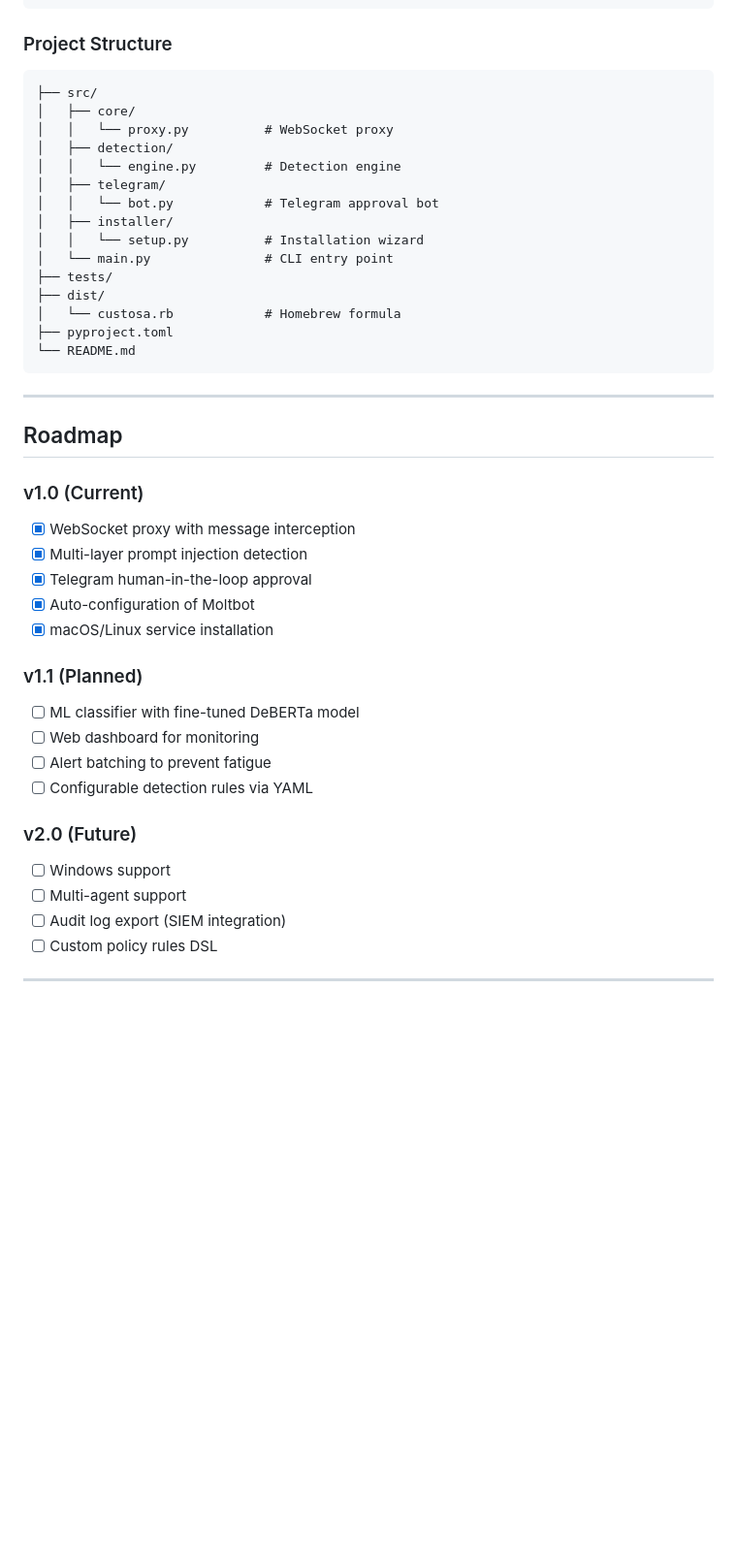
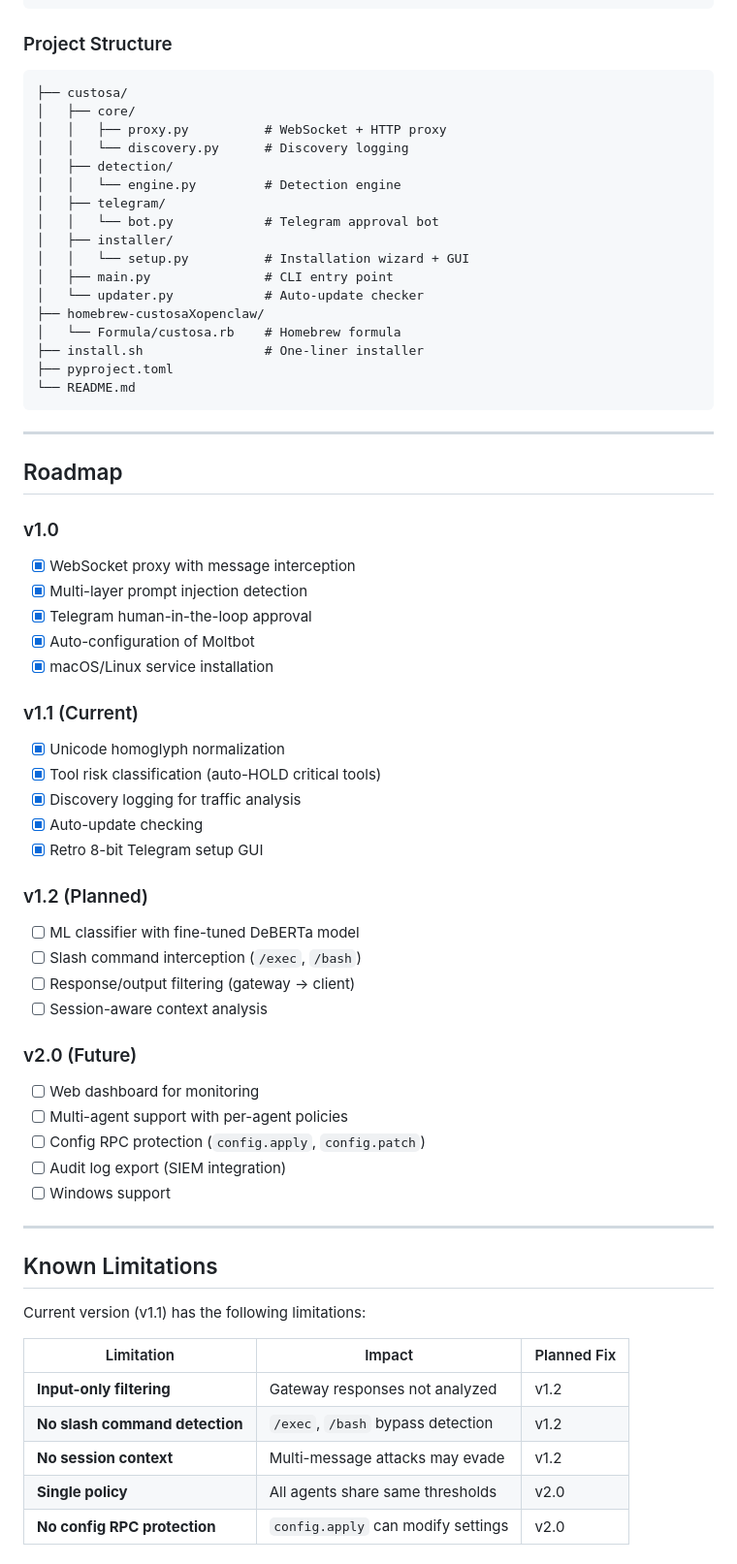
Before and after one commit to uditanshutomar/CustosaXopenclaw, a Markdown page: README.md, the part around one of its changes. Shown at 97% size. GitHub-like rendering; blank space fills up the shorter version.

````diff
--- a/README.md
+++ b/README.md
@@ -253,19 +274,21 @@ custosa serve --mock-telegram
 ### Project Structure
 
 ```
-├── src/
+├── custosa/
 │   ├── core/
-│   │   └── proxy.py          # WebSocket proxy
+│   │   ├── proxy.py          # WebSocket + HTTP proxy
+│   │   └── discovery.py      # Discovery logging
 │   ├── detection/
 │   │   └── engine.py         # Detection engine
 │   ├── telegram/
 │   │   └── bot.py            # Telegram approval bot
 │   ├── installer/
-│   │   └── setup.py          # Installation wizard
-│   └── main.py               # CLI entry point
-├── tests/
-├── dist/
-│   └── custosa.rb            # Homebrew formula
+│   │   └── setup.py          # Installation wizard + GUI
+│   ├── main.py               # CLI entry point
+│   └── updater.py            # Auto-update checker
+├── homebrew-custosaXopenclaw/
+│   └── Formula/custosa.rb    # Homebrew formula
+├── install.sh                # One-liner installer
 ├── pyproject.toml
 └── README.md
 ```
@@ -274,21 +297,44 @@ custosa serve --mock-telegram
 
 ## Roadmap
 
-### v1.0 (Current)
+### v1.0
 - [x] WebSocket proxy with message interception
 - [x] Multi-layer prompt injection detection
 - [x] Telegram human-in-the-loop approval
 - [x] Auto-configuration of Moltbot
 - [x] macOS/Linux service installation
 
-### v1.1 (Planned)
+### v1.1 (Current)
+- [x] Unicode homoglyph normalization
+- [x] Tool risk classification (auto-HOLD critical tools)
+- [x] Discovery logging for traffic analysis
+- [x] Auto-update checking
+- [x] Retro 8-bit Telegram setup GUI
+
+### v1.2 (Planned)
 - [ ] ML classifier with fine-tuned DeBERTa model
-- [ ] Web dashboard for monitoring
-- [ ] Alert batching to prevent fatigue
-- [ ] Configurable detection rules via YAML
+- [ ] Slash command interception (`/exec`, `/bash`)
+- [ ] Response/output filtering (gateway → client)
+- [ ] Session-aware context analysis
 
 ### v2.0 (Future)
+- [ ] Web dashboard for monitoring
+- [ ] Multi-agent support with per-agent policies
+- [ ] Config RPC protection (`config.apply`, `config.patch`)
+- [ ] Audit log export (SIEM integration)
 - [ ] Windows support
-- [ ] Multi-agent support
-- [ ] Audit log export (SIEM integration)
-- [ ] Custom policy rules DSL
+
+---
+
+## Known Limitations
+
+Current version (v1.1) has the following limitations:
+
+| Limitation | Impact | Planned Fix |
+|------------|--------|-------------|
+| **Input-only filtering** | Gateway responses not analyzed | v1.2 |
+| **No slash command detection** | `/exec`, `/bash` bypass detection | v1.2 |
+| **No session context** | Multi-message attacks may evade | v1.2 |
+| **Single policy** | All agents share same thresholds | v2.0 |
+| **No config RPC protection** | `config.apply` can modify settings | v2.0 |
+
````
Also changed, not shown: other parts of README.md (+35 -5 lines).
